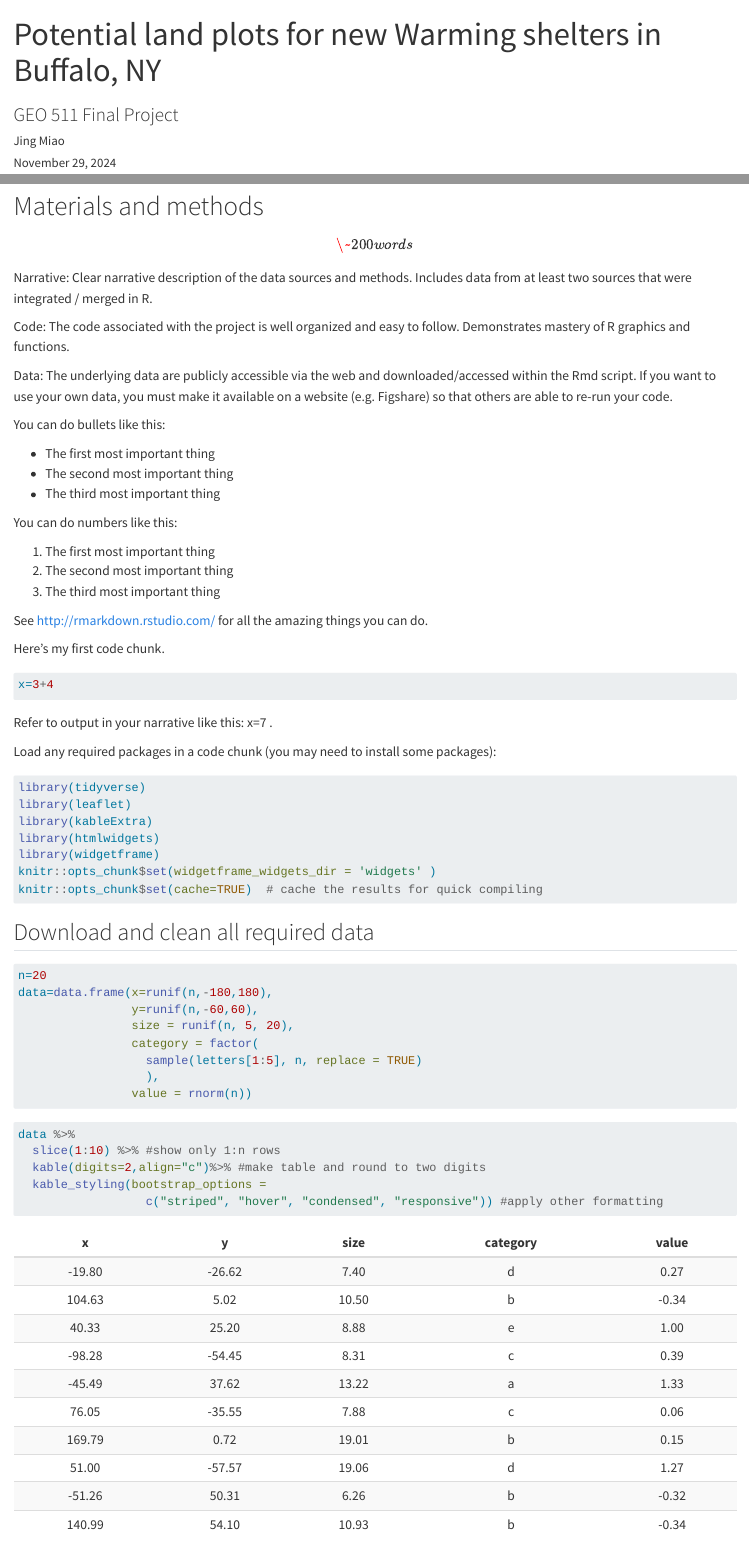
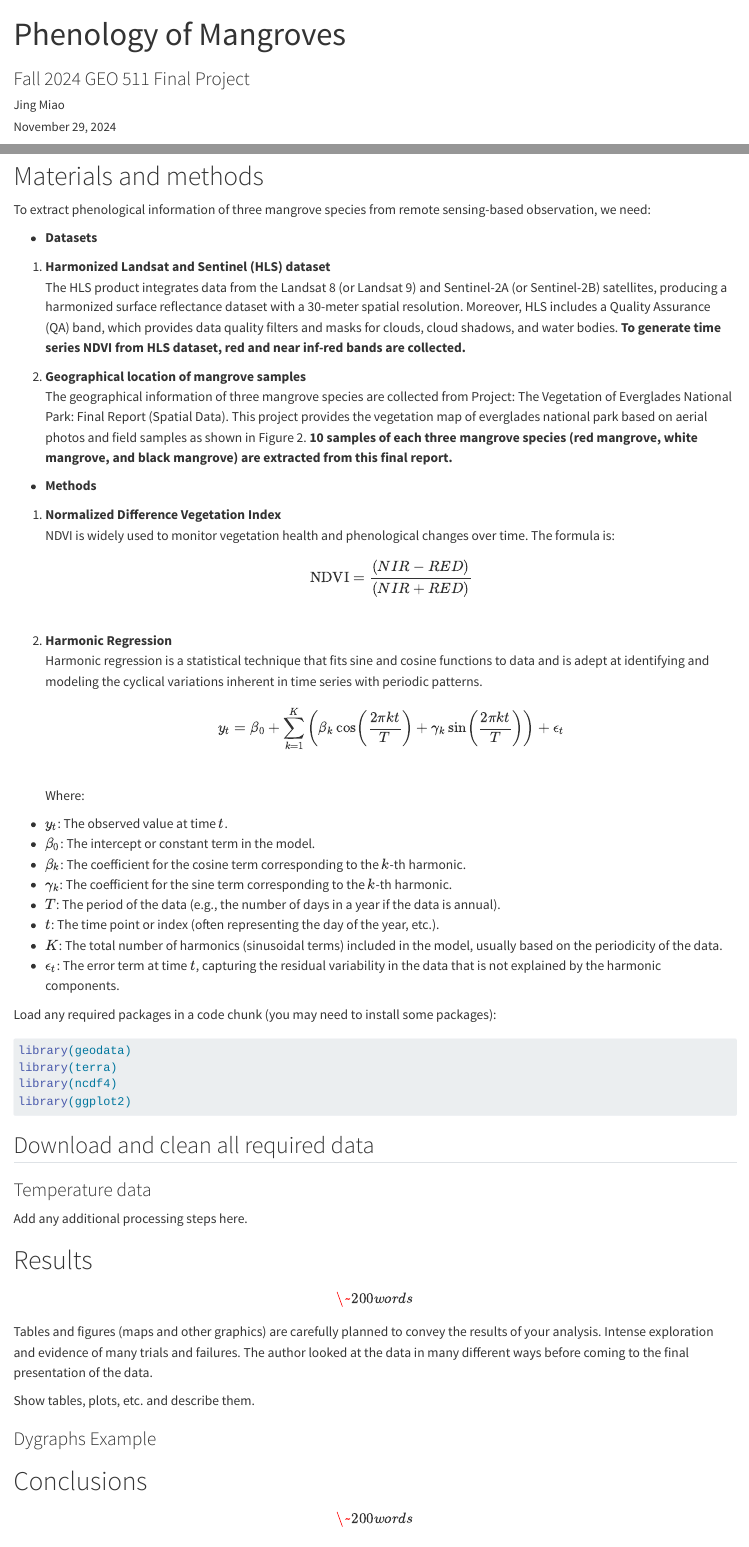
Before and after one commit to yingzhou95/final-project-jingmiao7, a Quarto document (index.qmd): the page in a window 1100 px wide, from its top, and a second part further down, joined at a grey line. Rendered offline with R 4.5, knitr and Pandoc in place of Quarto, with nearby package versions; code that draws random numbers runs with fixed seeds of ours; some code elsewhere in the file could not run offline.

Commit message:
Intro, methods, and yaml Update

````diff
--- a/_quarto.yml
+++ b/_quarto.yml
@@ -11,6 +11,6 @@ website:
 
 format:
   html:
-    theme: cosmo
+    theme: minty
     includes:
         after_body: include/after_body.html
--- a/index.qmd
+++ b/index.qmd
@@ -1,6 +1,8 @@
 ---
-title: "Potential land plots for new Warming shelters in Buffalo, NY"
+title: "Phenology of Mangroves"
 author: Jing Miao
-subtitle: "GEO 511 Final Project"
+subtitle: "Fall 2024 GEO 511 Final Project"
 date: today
 date-format: long
+#bibliography: references.bib
+output:
@@ -14,67 +22,57 @@ Heat and cold-related threats are forms of structural violence that intersect wi
 
 # Materials and methods
 
-\[\~ 200 words\]
+To extract phenological information of three mangrove species from remote sensing-based observation, we need:
 
-Narrative: Clear narrative description of the data sources and methods. Includes data from at least two sources that were integrated / merged in R.
+-   **Datasets**
+1.  **Harmonized Landsat and Sentinel (HLS) dataset**<br> The HLS product integrates data from the Landsat 8 (or Landsat 9) and Sentinel-2A (or Sentinel-2B) satellites, producing a harmonized surface reflectance dataset with a 30-meter spatial resolution. Moreover, HLS includes a Quality Assurance (QA) band, which provides data quality filters and masks for clouds, cloud shadows, and water bodies. **To generate time series NDVI from HLS dataset, red and near inf-red bands are collected.**
 
-Code: The code associated with the project is well organized and easy to follow. Demonstrates mastery of R graphics and functions.
+2.  **Geographical location of mangrove samples**<br> The geographical information of three mangrove species are collected from Project: The Vegetation of Everglades National Park: Final Report (Spatial Data). This project provides the vegetation map of everglades national park based on aerial photos and field samples as shown in Figure 2. **10 samples of each three mangrove species (red mangrove, white mangrove, and black mangrove) are extracted from this final report.**
+-  **Methods**
+1.  **Normalized Difference Vegetation Index**<br>
+NDVI is widely used to monitor vegetation health and phenological changes over time. The formula is:<br>
+<div style="text-align: center;">
+$$
+\text{NDVI} = \frac{(NIR - RED)}{(NIR + RED)}
+$$
+</div><br>
+2.  **Harmonic Regression**<br>
+Harmonic regression is a statistical technique that fits sine and cosine functions to data and is adept at identifying and modeling the cyclical variations inherent in time series with periodic patterns.<br>
+<div style="text-align: center;">
+$$
+y_t = \beta_0 + \sum_{k=1}^{K} \left( \beta_{k} \cos\left(\frac{2\pi k t}{T}\right) + \gamma_{k} \sin\left(\frac{2\pi k t}{T}\right) \right) + \epsilon_t
+$$
+</div><br>
+Where:
 
-Data: The underlying data are publicly accessible via the web and downloaded/accessed within the Rmd script. If you want to use your own data, you must make it available on a website (e.g. Figshare) so that others are able to re-run your code.
-
-You can do bullets like this:
-
--   The first most important thing
--   The second most important thing
--   The third most important thing
-
-You can do numbers like this:
-
-1.  The first most important thing
-2.  The second most important thing
-3.  The third most important thing
-
-See <http://rmarkdown.rstudio.com/> for all the amazing things you can do.
-
-Here's my first code chunk.
-
-```{r}
-x=3+4
-```
-
-Refer to output in your narrative like this: x=`r x` .
+- $y_t$: The observed value at time $t$.
+- $\beta_0$: The intercept or constant term in the model.
+- $\beta_k$: The coefficient for the cosine term corresponding to the $k$-th harmonic.
+- $\gamma_k$: The coefficient for the sine term corresponding to the $k$-th harmonic.
+- $T$: The period of the data (e.g., the number of days in a year if the data is annual).
+- $t$: The time point or index (often representing the day of the year, etc.).
+- $K$: The total number of harmonics (sinusoidal terms) included in the model, usually based on the periodicity of the data.
+- $\epsilon_t$: The error term at time $t$, capturing the residual variability in the data that is not explained by the harmonic components.
 
 Load any required packages in a code chunk (you may need to install some packages):
 
 ```{r, message=F, warning=F}
-library(tidyverse)
-library(leaflet)
-library(kableExtra)
-library(htmlwidgets)
-library(widgetframe)
-knitr::opts_chunk$set(widgetframe_widgets_dir = 'widgets' )
-knitr::opts_chunk$set(cache=TRUE)  # cache the results for quick compiling
+library(geodata)
+library(terra)
+library(ncdf4)
+library(ggplot2)
 ```
 
 ## Download and clean all required data
 
+### Temperature data
+
 ```{r}
-n=20
-data=data.frame(x=runif(n,-180,180),
-                y=runif(n,-60,60),
-                size = runif(n, 5, 20),
-                category = factor(
-                  sample(letters[1:5], n, replace = TRUE)
-                  ),
-                value = rnorm(n))
+
 ```
 
 ```{r, results='asis'}
-data %>%
-  slice(1:10) %>% #show only 1:n rows
-  kable(digits=2,align="c")%>% #make table and round to two digits
-  kable_styling(bootstrap_options =
-                  c("striped", "hover", "condensed", "responsive")) #apply other formatting
+
 ```
 
 Add any additional processing steps here.
````
Also changed, not shown: _quarto.yml (2 more changed lines), index.qmd (24 more changed lines).
